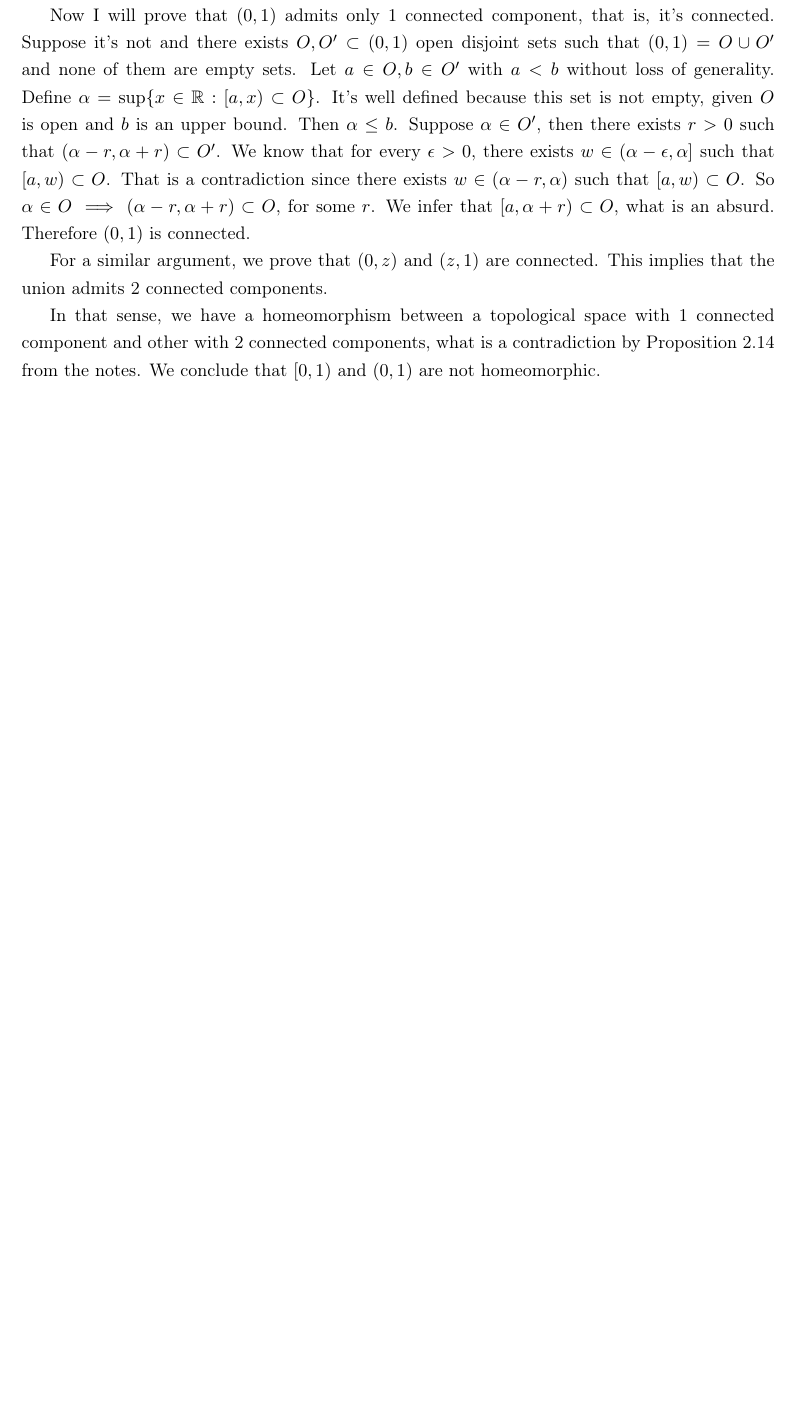
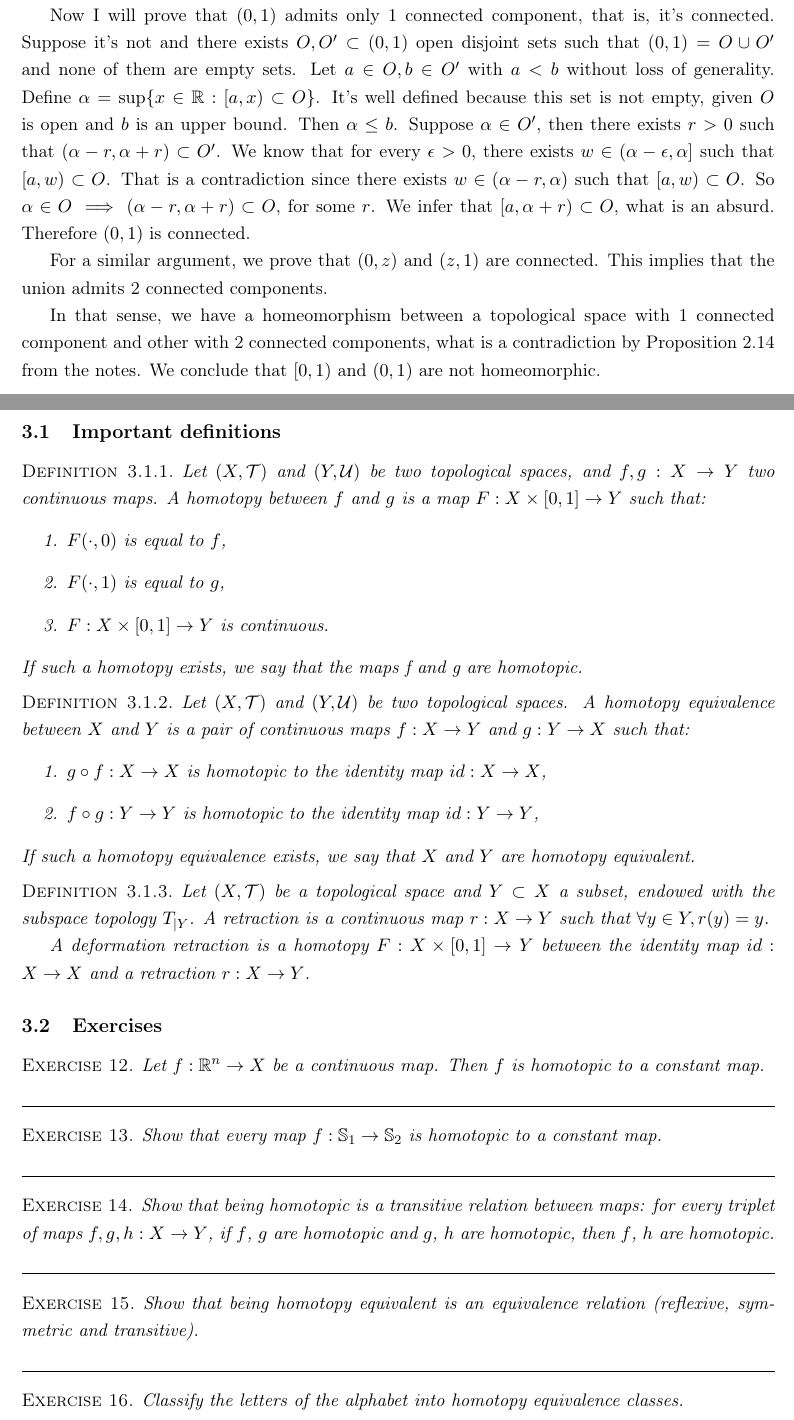
Before and after one commit to lucasmoschen/topological-data-analysis, a LaTeX problem sheet (notes/exercises.tex): part of page 7 of 7 before the commit and two parts of pages 7 and 8 of 8 after it, the two joined at a grey line, cut so that both start at the same text, the shorter picture padded with empty space. Compiled offline with pdfLaTeX.

Commit message:
added definitios to notes

```diff
--- a/notes/exercises.tex
+++ b/notes/exercises.tex
@@ -38,6 +38,7 @@ bindingoffset=0mm, top=20mm,bottom=20mm}
 \newtheorem*{remark}{Remark}
 
 \newcommand{\T}{\mathcal{T}}
+\newcommand{\U}{\mathcal{U}}
 \newcommand{\B}{\mathcal{B}}
 \newcommand{\Z}{\mathbb{Z}}
 \newcommand{\R}{\mathbb{R}}
@@ -551,4 +550,69 @@ $(0,1)$ are not homeomorphic.
 
 \subsection{Important definitions}
 
+\begin{definition}
+    Let $(X, \T)$ and $(Y, \U)$ be two topological spaces, and $f, g : X \to Y$
+    two continuous maps. A homotopy between $f$ and $g$ is a map $F : X \times
+    [0, 1] \to Y$ such that:
+    \begin{enumerate}
+        \item $F(\cdot, 0)$ is equal to $f$,
+        \item $F(\cdot, 1)$ is equal to $g$,
+        \item $F : X \times [0, 1] \to Y$ is continuous.
+    \end{enumerate}
+    If such a homotopy exists, we say that the maps f and g are homotopic.
+\end{definition}
+
+\begin{definition}
+    Let $(X, \T)$ and $(Y, \U)$ be two topological spaces. A homotopy
+    equivalence between $X$ and $Y$ is a pair of continuous maps $f : X \to Y$
+    and $g : Y \to X$ such that:
+    \begin{enumerate}
+        \item $g \circ f : X \to X$ is homotopic to the identity map $id: X \to X$,
+        \item $f \circ g : Y \to Y$ is homotopic to the identity map $id: Y \to Y$,
+    \end{enumerate}
+    If such a homotopy equivalence exists, we say that $X$ and $Y$ are homotopy equivalent.
+\end{definition}
+
+\begin{definition}
+    Let $(X, \T)$ be a topological space and $Y \subset X$ a subset, endowed
+    with the subspace topology $T_{|Y}$. A retraction is a continuous map $r :
+    X \to Y$ such that $\forall y \in Y, r(y) = y$.
+
+    A deformation retraction is a homotopy $F : X \times [0, 1] \to Y$ between
+    the identity map $id: X \to X$ and a retraction $r : X \to Y$.
+\end{definition}
+
 \subsection{Exercises}
+
+\begin{exercise}
+    Let $f : \R^n \to X$ be a continuous map. Then $f$ is homotopic to a constant map.
+\end{exercise}
+
+\noindent\linia
+
+\begin{exercise}
+    Show that every map $f : \mathbb{S}_1 \to \mathbb{S}_2$ is homotopic to a constant map.
+\end{exercise}
+
+\noindent\linia
+
+\begin{exercise}
+    Show that being homotopic is a transitive relation between maps: for every
+    triplet of maps $f, g, h: X \to Y$, if $f$, $g$ are homotopic and $g$, $h$
+    are homotopic, then $f$, $h$ are homotopic.
+\end{exercise}
+
+\noindent\linia
+
+\begin{exercise}
+    Show that being homotopy equivalent is an equivalence relation (reflexive,
+    symmetric and transitive).
+\end{exercise}
+
+\noindent\linia
+
+\begin{exercise}
+    Classify the letters of the alphabet into homotopy equivalence classes.
+\end{exercise}
+
+\end{document}
```
Also changed, not shown: notes/exercises.pdf, notes/exercises.tex (4 more changed lines).
